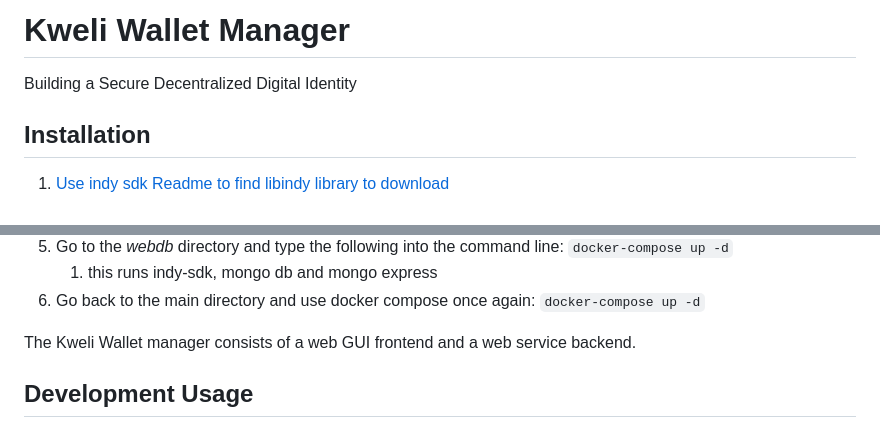
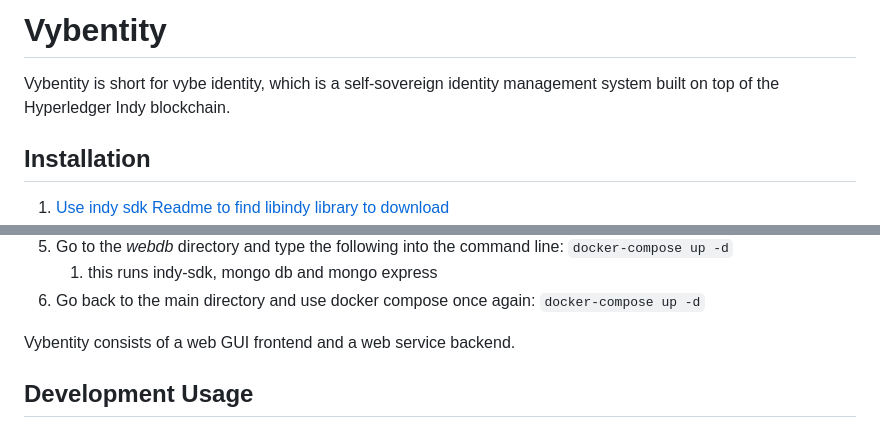
Before and after one commit to ShelbySolomonDarnell/vybentity, a Markdown page: README.md, 2 parts joined by grey strips. Rendered like a GitHub page.

Commit message:
remove kweli from readme

```diff
--- a/README.md
+++ b/README.md
@@ -1,6 +1,6 @@
-# Kweli Wallet Manager
+# Vybentity
 
-Building a Secure Decentralized Digital Identity
+Vybentity is short for vybe identity, which is a self-sovereign identity management system built on top of the Hyperledger Indy blockchain.
 
 ## Installation
 
@@ -21,7 +21,7 @@ indy-cli
    1. this runs indy-sdk, mongo db and mongo express
 4. Go back to the main directory and use docker compose once again: `docker-compose up -d`
 
-The Kweli Wallet manager consists of a web GUI frontend and a web service backend.
+Vybentity consists of a web GUI frontend and a web service backend.
 
 
 ## Development Usage
```
